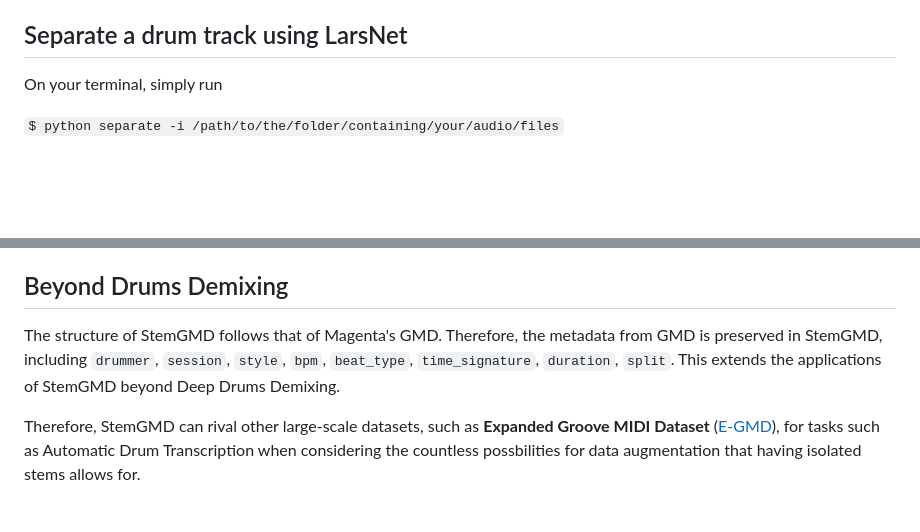
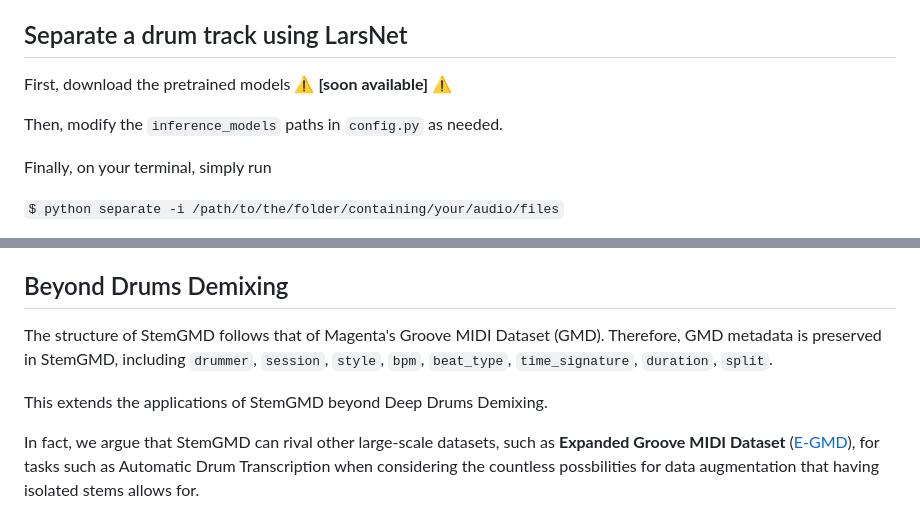
Before and after one commit to polimi-ispl/larsnet, a Markdown page: README.md, 2 parts joined by grey strips. Rendered like a GitHub page; blank space fills up the shorter version.

```diff
--- a/README.md
+++ b/README.md
@@ -28,7 +28,11 @@ These stems were obtained applying the MIDI mapping described in Appendix B of [
 
 ## Separate a drum track using LarsNet
 
-On your terminal, simply run
+First, download the pretrained models ⚠️ **[soon available]** ⚠️
+
+Then, modify the `inference_models` paths in `config.py` as needed.
+
+Finally, on your terminal, simply run
 
 `$ python separate -i /path/to/the/folder/containing/your/audio/files`
 
@@ -44,7 +48,8 @@ Optionally, you can run a LarsNet version implementing α-Wiener filtering. This
 Audio examples are available on our [GitHub page](https://polimi-ispl.github.io/larsnet/)
 
 ## Beyond Drums Demixing
-The structure of StemGMD follows that of Magenta's GMD. Therefore, the metadata from GMD is preserved in StemGMD, including `drummer`, `session`, `style`, `bpm`, `beat_type`, `time_signature`, `duration`, `split`.
+The structure of StemGMD follows that of Magenta's Groove MIDI Dataset (GMD). Therefore, GMD metadata is preserved in StemGMD, including `drummer`, `session`, `style`, `bpm`, `beat_type`, `time_signature`, `duration`, `split`.
+
 This extends the applications of StemGMD beyond Deep Drums Demixing.
 
-Therefore, StemGMD can rival other large-scale datasets, such as **Expanded Groove MIDI Dataset** ([E-GMD](https://arxiv.org/abs/2004.00188)), for tasks such as Automatic Drum Transcription when considering the countless possbilities for data augmentation that having isolated stems allows for.
+In fact, we argue that StemGMD can rival other large-scale datasets, such as **Expanded Groove MIDI Dataset** ([E-GMD](https://arxiv.org/abs/2004.00188)), for tasks such as Automatic Drum Transcription when considering the countless possbilities for data augmentation that having isolated stems allows for.
```
